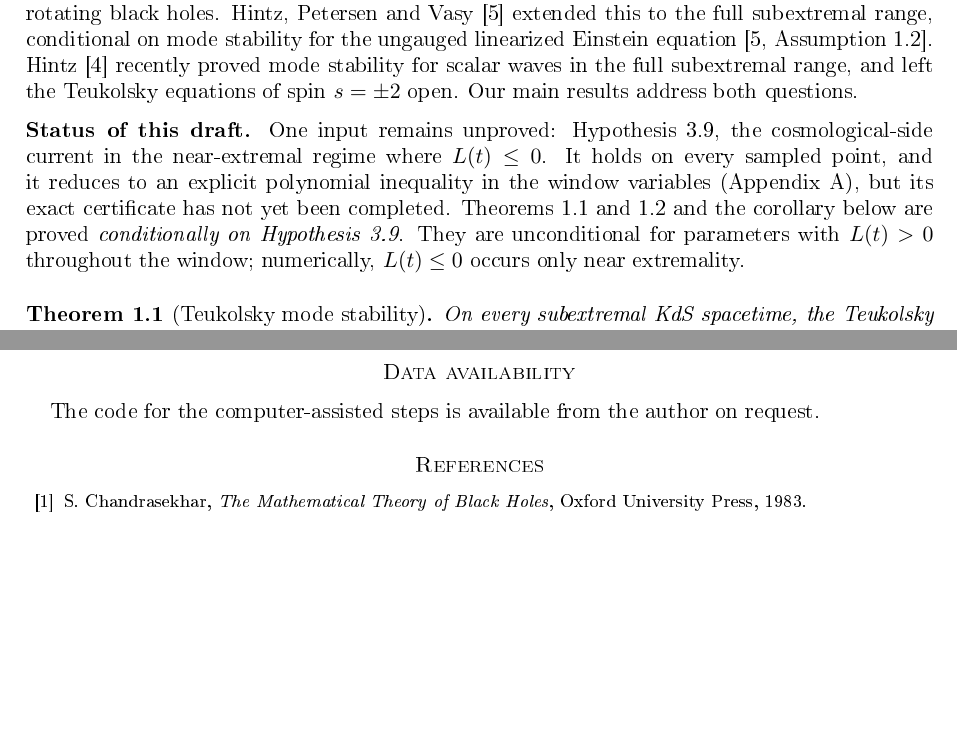
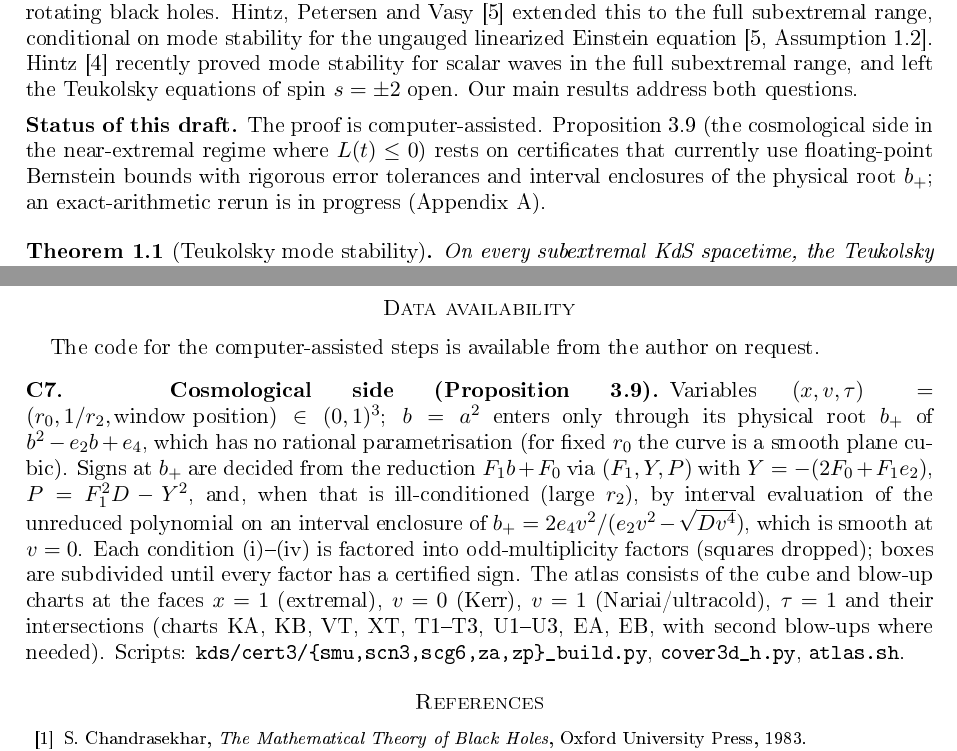
Before and after one commit to jaideepsaipadhi/kerr-de-sitter-stability-conjecture, a LaTeX paper (writeup/kds_mode_stability.tex): two parts of pages 2 and 20 of 21 before the commit and two parts of pages 2 and 21 of 22 after it, joined at a grey line, cut so that both start at the same text, the shorter picture padded with empty space. The pictures show the PDF file writeup/kds_mode_stability.pdf that the author committed with the source.

Commit message:
Paper: hyp:cos -> Proposition with proof structure; interval b+ enclosure; atlas rerun script
Co-Authored-By: Claude Opus 5.5 <noreply@anthropic.com>
Claude-Session: https://claude.ai/code/session_01AtgV7PYrGkAaiTuuXXzaz1

```diff
--- a/writeup/kds_mode_stability.tex
+++ b/writeup/kds_mode_stability.tex
@@ -78,12 +78,10 @@ stability for the ungauged linearized Einstein equation \cite[Assumption~1.2]{HP
 proved mode stability for scalar waves in the full subextremal range, and left the Teukolsky equations of spin
 $s=\pm2$ open. Our main results address both questions.
 
-\medskip\noindent\textbf{Status of this draft.} One input remains unproved: Hypothesis~\ref{hyp:cos}, the
-cosmological-side current in the near-extremal regime where $L(t)\le0$. It holds on every sampled point, and it
-reduces to an explicit polynomial inequality in the window variables (Appendix~\ref{app:cert}), but its exact
-certificate has not yet been completed. Theorems~\ref{thm:A} and~\ref{thm:B} and the corollary below are proved
-\emph{conditionally on Hypothesis~\ref{hyp:cos}}. They are unconditional for parameters with $L(t)>0$ throughout the
-window; numerically, $L(t)\le0$ occurs only near extremality.
+\medskip\noindent\textbf{Status of this draft.} The proof is computer-assisted. Proposition~\ref{hyp:cos} (the
+cosmological side in the near-extremal regime where $L(t)\le0$) rests on certificates that currently use
+floating-point Bernstein bounds with rigorous error tolerances and interval enclosures of the physical root $b_+$; an
+exact-arithmetic rerun is in progress (Appendix~\ref{app:cert}).
 \medskip
 
 \begin{theorem}[Teukolsky mode stability]\label{thm:A}
@@ -476,7 +474,7 @@ $D^{f_+}=qL'\le0$ because $q\ge0$ there. The limits of the current are computed
 Since $J^{f_+}$ is non-increasing and $L(t)q(t)>0$, we get $\Re(u'\bar u)(z_0)\le0$, with
 equality only if $B_t=0$. If $L(t)\le0$, the same argument is run with the bent phase $\tilde q=(z-z_0)\big(q_1+\kappa(t-z)\big)$
 and the correspondingly modified $\tilde L=L+(\tilde q^2-q^2)/\mu$, for a $\kappa>0$ with $\tilde L(t)>0$; see
-Hypothesis~\ref{hyp:cos} below.
+Proposition~\ref{hyp:cos} below.
 
 \emph{Event side.} On $[1,z_0]$, write $q=-q_1s$. Then $C^f\le0$ is equivalent to (C), and $D^f\le0$ is equivalent to
 $(\mu f')'\le2s(Lf)'$, which is (D). By (a), $\lim_{z\to1}J^f[u_-]=L(1)f(1)q(1)|B_1|^2=0$. Monotonicity gives
@@ -502,0 +530,4 @@ Appendix~\ref{app:cert}.
+(i) $L(t)<0\Rightarrow zf\le\tfrac12$;
+(ii) $\rho_m\le1$;
+(iii) $\rho_m\le0$ or $3-\rho_m(1+4\alpha+2\iota)>0$;
+(iv) $\rho_m\le0$ or $Z'_m>0$.
@@ -1227,6 +1263,17 @@ for it.
 \section*{Data availability}
 The code for the computer-assisted steps is available from the author on request.
 
+\subsection*{C7. Cosmological side (Proposition~\ref{hyp:cos})}
+Variables $(x,v,\tau)=(r_0,1/r_2,\text{window position})\in(0,1)^3$; $b=a^2$ enters only through its physical root
+$b_+$ of $b^2-e_2b+e_4$, which has no rational parametrisation (for fixed $r_0$ the curve is a smooth plane cubic).
+Signs at $b_+$ are decided from the reduction $F_1b+F_0$ via $(F_1,Y,P)$ with $Y=-(2F_0+F_1e_2)$, $P=F_1^2D-Y^2$, and,
+when that is ill-conditioned (large $r_2$), by interval evaluation of the unreduced polynomial on an interval enclosure
+of $b_+=2e_4v^2/(e_2v^2-\sqrt{Dv^4})$, which is smooth at $v=0$. Each condition (i)--(iv) is factored into
+odd-multiplicity factors (squares dropped); boxes are subdivided until every factor has a certified sign. The atlas
+consists of the cube and blow-up charts at the faces $x=1$ (extremal), $v=0$ (Kerr), $v=1$ (Nariai/ultracold),
+$\tau=1$ and their intersections (charts KA, KB, VT, XT, T1--T3, U1--U3, EA, EB, with second blow-ups where needed).
+Scripts: \texttt{kds/cert3/\{smu,scn3,scg6,za,zp\}\_build.py}, \texttt{cover3d\_h.py}, \texttt{atlas.sh}.
+
 \begin{thebibliography}{99}
 \bibitem{Cha83} S.~Chandrasekhar, \emph{The Mathematical Theory of Black Holes}, Oxford University Press, 1983.
 \bibitem{GHP73} R.~Geroch, A.~Held and R.~Penrose, A space-time calculus based on pairs of null directions,
```
Also changed, not shown: writeup/kds_mode_stability.pdf, writeup/kds_mode_stability.tex (48 more changed lines), 4 other files.
